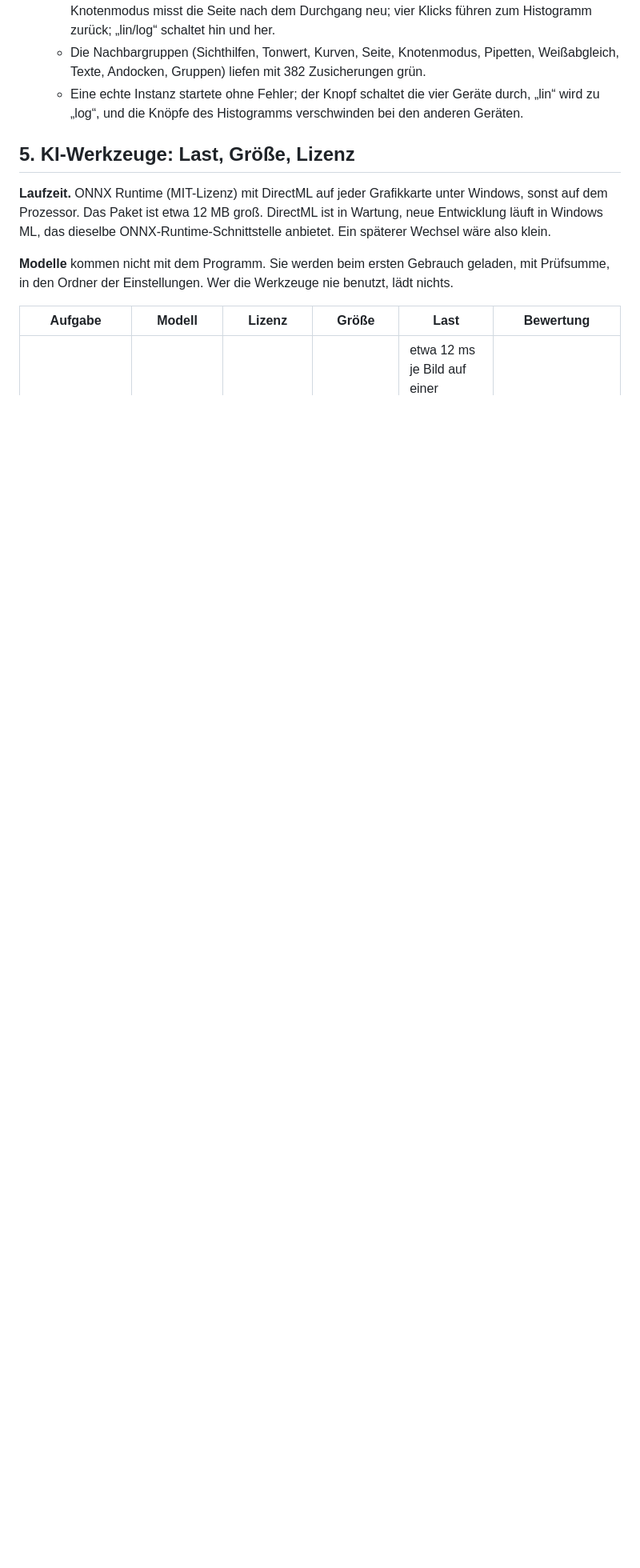
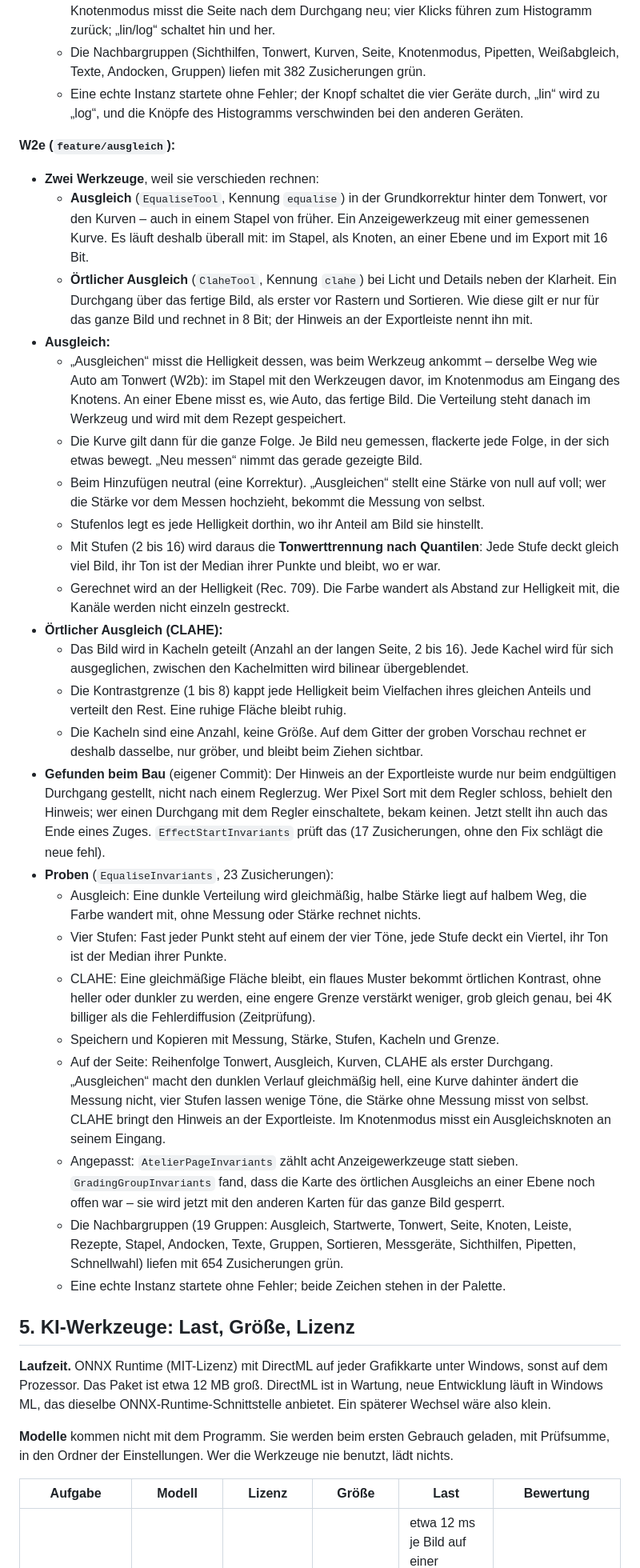
Before and after one commit to steggi-bernd/FrameFlip, a Markdown page: docs/Atelier-Werkzeugplan.md, the part around the change. Shown at 80% size. GitHub-like rendering; blank space fills up the shorter version.

Commit message:
docs: record equalise, quantile posterise and CLAHE (W2e)
Co-Authored-By: Claude Opus 5.5 <noreply@anthropic.com>

```diff
--- a/docs/Atelier-Werkzeugplan.md
+++ b/docs/Atelier-Werkzeugplan.md
@@ -695,6 +695,65 @@ In sechs Schnitten, nach Nutzen und Abhängigkeit:
   - Eine echte Instanz startete ohne Fehler; der Knopf schaltet die vier Geräte durch, „lin“
     wird zu „log“, und die Knöpfe des Histogramms verschwinden bei den anderen Geräten.
 
+**W2e (`feature/ausgleich`):**
+
+- **Zwei Werkzeuge**, weil sie verschieden rechnen:
+  - **Ausgleich** (`EqualiseTool`, Kennung `equalise`) in der Grundkorrektur hinter dem
+    Tonwert, vor den Kurven – auch in einem Stapel von früher. Ein Anzeigewerkzeug mit einer
+    gemessenen Kurve. Es läuft deshalb überall mit: im Stapel, als Knoten, an einer Ebene und im
+    Export mit 16 Bit.
+  - **Örtlicher Ausgleich** (`ClaheTool`, Kennung `clahe`) bei Licht und Details neben der
+    Klarheit. Ein Durchgang über das fertige Bild, als erster vor Rastern und Sortieren. Wie
+    diese gilt er nur für das ganze Bild und rechnet in 8 Bit; der Hinweis an der
+    Exportleiste nennt ihn mit.
+- **Ausgleich:**
+  - „Ausgleichen“ misst die Helligkeit dessen, was beim Werkzeug ankommt – derselbe Weg wie
+    Auto am Tonwert (W2b): im Stapel mit den Werkzeugen davor, im Knotenmodus am Eingang des
+    Knotens. An einer Ebene misst es, wie Auto, das fertige Bild. Die Verteilung steht danach
+    im Werkzeug und wird mit dem Rezept gespeichert.
+  - Die Kurve gilt dann für die ganze Folge. Je Bild neu gemessen, flackerte jede Folge, in
+    der sich etwas bewegt. „Neu messen“ nimmt das gerade gezeigte Bild.
+  - Beim Hinzufügen neutral (eine Korrektur). „Ausgleichen“ stellt eine Stärke von null auf
+    voll; wer die Stärke vor dem Messen hochzieht, bekommt die Messung von selbst.
+  - Stufenlos legt es jede Helligkeit dorthin, wo ihr Anteil am Bild sie hinstellt.
+  - Mit Stufen (2 bis 16) wird daraus die **Tonwerttrennung nach Quantilen**: Jede Stufe
+    deckt gleich viel Bild, ihr Ton ist der Median ihrer Punkte und bleibt, wo er war.
+  - Gerechnet wird an der Helligkeit (Rec. 709). Die Farbe wandert als Abstand zur Helligkeit
+    mit, die Kanäle werden nicht einzeln gestreckt.
+- **Örtlicher Ausgleich (CLAHE):**
+  - Das Bild wird in Kacheln geteilt (Anzahl an der langen Seite, 2 bis 16). Jede Kachel
+    wird für sich ausgeglichen, zwischen den Kachelmitten wird bilinear übergeblendet.
+  - Die Kontrastgrenze (1 bis 8) kappt jede Helligkeit beim Vielfachen ihres gleichen
+    Anteils und verteilt den Rest. Eine ruhige Fläche bleibt ruhig.
+  - Die Kacheln sind eine Anzahl, keine Größe. Auf dem Gitter der groben Vorschau rechnet er
+    deshalb dasselbe, nur gröber, und bleibt beim Ziehen sichtbar.
+- **Gefunden beim Bau** (eigener Commit): Der Hinweis an der Exportleiste wurde nur beim
+  endgültigen Durchgang gestellt, nicht nach einem Reglerzug. Wer Pixel Sort mit dem Regler
+  schloss, behielt den Hinweis; wer einen Durchgang mit dem Regler einschaltete, bekam keinen.
+  Jetzt stellt ihn auch das Ende eines Zuges. `EffectStartInvariants` prüft das (17
+  Zusicherungen, ohne den Fix schlägt die neue fehl).
+- **Proben** (`EqualiseInvariants`, 23 Zusicherungen):
+  - Ausgleich: Eine dunkle Verteilung wird gleichmäßig, halbe Stärke liegt auf halbem Weg,
+    die Farbe wandert mit, ohne Messung oder Stärke rechnet nichts.
+  - Vier Stufen: Fast jeder Punkt steht auf einem der vier Töne, jede Stufe deckt ein Viertel,
+    ihr Ton ist der Median ihrer Punkte.
+  - CLAHE: Eine gleichmäßige Fläche bleibt, ein flaues Muster bekommt örtlichen Kontrast,
+    ohne heller oder dunkler zu werden, eine engere Grenze verstärkt weniger, grob gleich
+    genau, bei 4K billiger als die Fehlerdiffusion (Zeitprüfung).
+  - Speichern und Kopieren mit Messung, Stärke, Stufen, Kacheln und Grenze.
+  - Auf der Seite: Reihenfolge Tonwert, Ausgleich, Kurven, CLAHE als erster Durchgang.
+    „Ausgleichen“ macht den dunklen Verlauf gleichmäßig hell, eine Kurve dahinter ändert die
+    Messung nicht, vier Stufen lassen wenige Töne, die Stärke ohne Messung misst von selbst.
+    CLAHE bringt den Hinweis an der Exportleiste. Im Knotenmodus misst ein Ausgleichsknoten an
+    seinem Eingang.
+  - Angepasst: `AtelierPageInvariants` zählt acht Anzeigewerkzeuge statt sieben.
+    `GradingGroupInvariants` fand, dass die Karte des örtlichen Ausgleichs an einer Ebene noch
+    offen war – sie wird jetzt mit den anderen Karten für das ganze Bild gesperrt.
+  - Die Nachbargruppen (19 Gruppen: Ausgleich, Startwerte, Tonwert, Seite, Knoten, Leiste,
+    Rezepte, Stapel, Andocken, Texte, Gruppen, Sortieren, Messgeräte, Sichthilfen, Pipetten,
+    Schnellwahl) liefen mit 654 Zusicherungen grün.
+  - Eine echte Instanz startete ohne Fehler; beide Zeichen stehen in der Palette.
+
 ## 5. KI-Werkzeuge: Last, Größe, Lizenz
 
 **Laufzeit.** ONNX Runtime (MIT-Lizenz) mit DirectML auf jeder Grafikkarte unter
```
